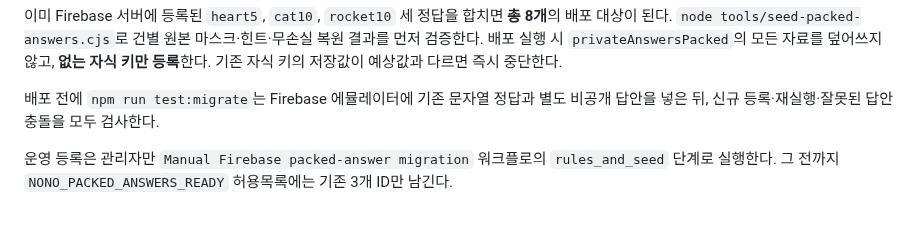
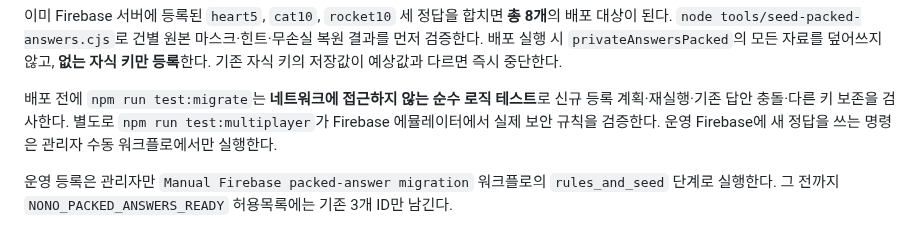
Before and after one commit to ishyun1227/nono-web, a Markdown page: docs/ANSWER_BITPACK.md, the part around the change. GitHub-like rendering.

Commit message:
Clarify offline migration safety checks and separate Firebase rules emulator coverage

```diff
--- a/docs/ANSWER_BITPACK.md
+++ b/docs/ANSWER_BITPACK.md
@@ -140,8 +140,10 @@ node tests/generated-trial.cjs
 배포 실행 시 `privateAnswersPacked`의 모든 자료를 덮어쓰지 않고, **없는 자식 키만 등록**한다.
 기존 자식 키의 저장값이 예상값과 다르면 즉시 중단한다.
 
-배포 전에 `npm run test:migrate`는 Firebase 에뮬레이터에 기존 문자열 정답과 별도 비공개 답안을 넣은 뒤,
-신규 등록·재실행·잘못된 답안 충돌을 모두 검사한다.
+배포 전에 `npm run test:migrate`는 **네트워크에 접근하지 않는 순수 로직 테스트**로
+신규 등록 계획·재실행·기존 답안 충돌·다른 키 보존을 검사한다.
+별도로 `npm run test:multiplayer`가 Firebase 에뮬레이터에서 실제 보안 규칙을 검증한다.
+운영 Firebase에 새 정답을 쓰는 명령은 관리자 수동 워크플로에서만 실행한다.
 
 운영 등록은 관리자만 `Manual Firebase packed-answer migration` 워크플로의 `rules_and_seed` 단계로 실행한다.
 그 전까지 `NONO_PACKED_ANSWERS_READY` 허용목록에는 기존 3개 ID만 남긴다.
```
